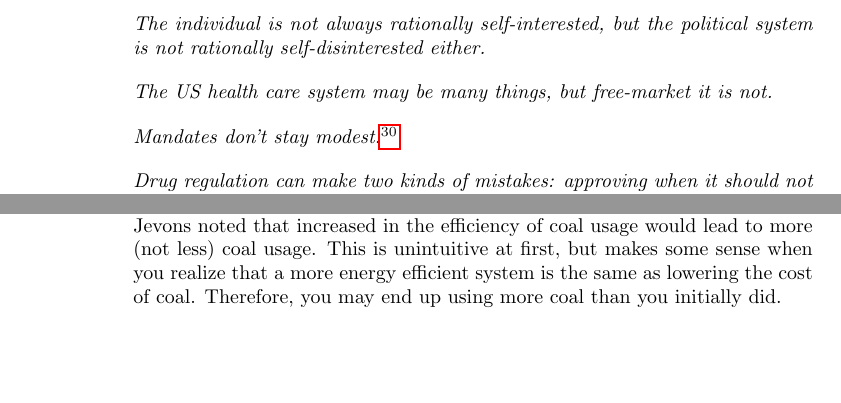
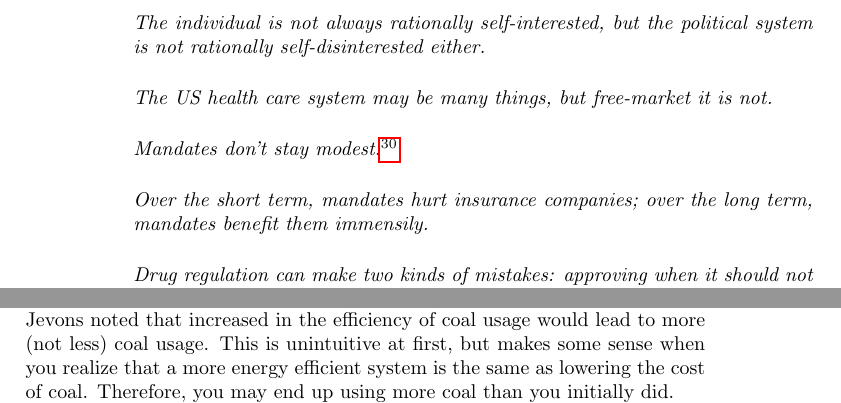
Before and after one commit to luispedro/libertarian-welfare, a LaTeX thesis (book/libertarian-welfare.tex, which reads book/healthcare.tex): two parts of pages 16 and 22 of 32 before the commit and two parts of pages 16 and 23 of 32 after it, joined at a grey line, cut so that both start at the same text, the shorter picture padded with empty space. Compiled offline with pdfLaTeX.

Commit message:
TXT Add a thought

```diff
--- a/book/healthcare.tex
+++ b/book/healthcare.tex
@@ -403,6 +403,9 @@ not.
 \thought Mandates don't stay modest.\footnote{This is a frequent refrain of
 Tyler Cowen in his popular blog \emph{Marginal Revolution}.}
 
+\thought Over the short term, mandates hurt insurance companies; over the long
+term, mandates benefit them immensily.
+
 \thought Drug regulation can make two kinds of mistakes: approving when it
 should not and failing to approve when it should. We need to watch out against
 \textbf{both} of them.
```
